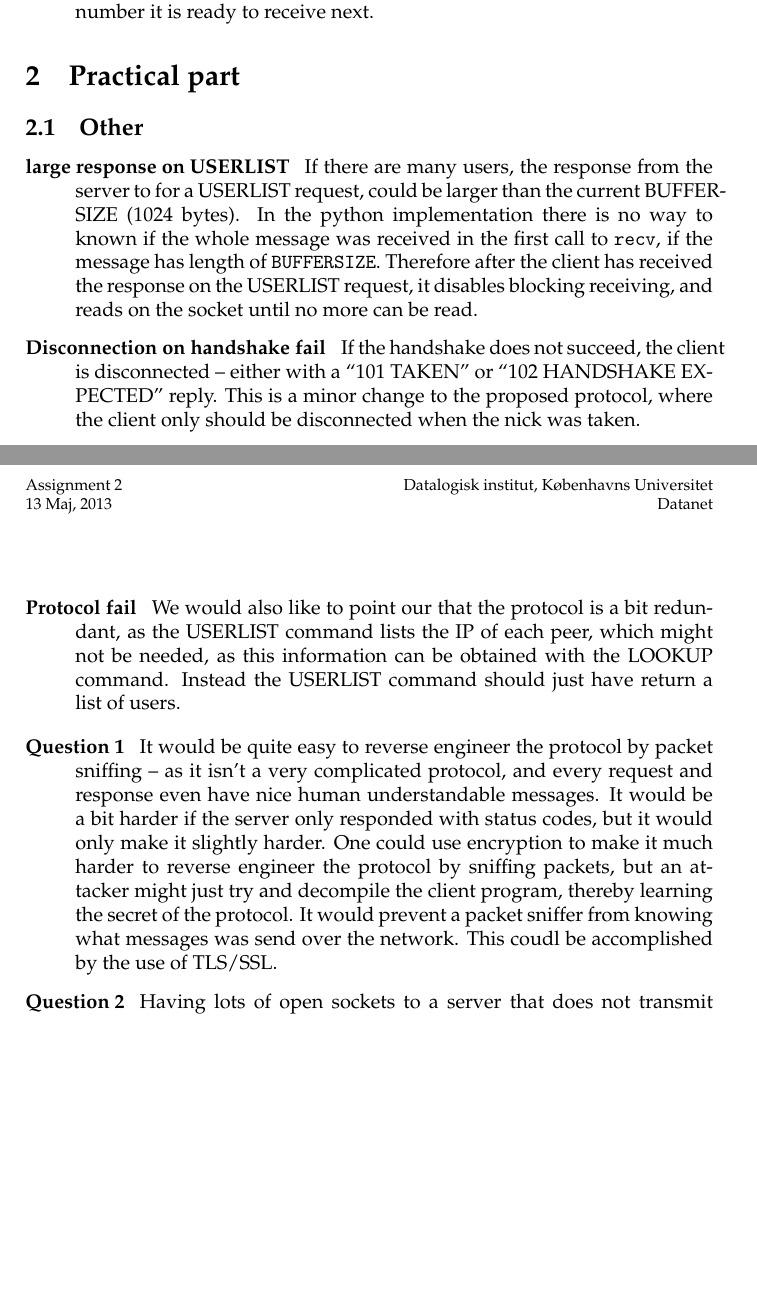
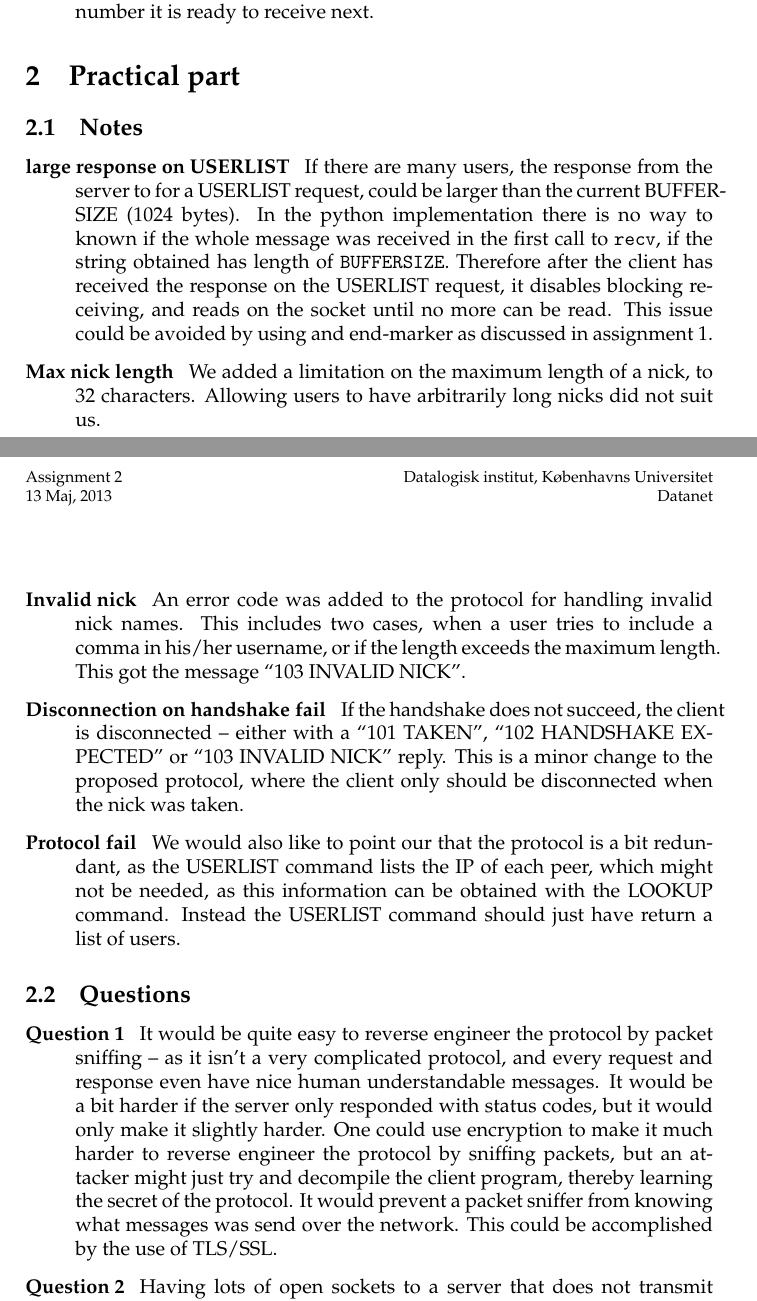
Before and after one commit to brunsgaard/datanet, a LaTeX problem sheet (assignment2/latex/main.tex, which reads assignment2/latex/sections/practical.tex): two parts of pages 9 and 10 of 11, joined at a grey line, cut so that both start at the same text, the shorter picture padded with empty space. Compiled offline with pdfLaTeX.

Commit message:
max nick length, cleaner code

```diff
--- a/assignment2/latex/sections/practical.tex
+++ b/assignment2/latex/sections/practical.tex
@@ -1,19 +1,24 @@
 \section{Practical part}
 
-\subsection{Other}
+\subsection{Notes}
 \begin{description}
     \item[large response on USERLIST]
-        If there are many users, the response from the server to for a USERLIST request, could be larger than the current BUFFERSIZE (1024 bytes). In the python implementation there is no way to known if the whole message was received in the first call to \texttt{recv}, if the message has length of \texttt{BUFFERSIZE}. Therefore after the client has received the response on the USERLIST request, it disables blocking receiving, and reads on the socket until no more can be read.
+        If there are many users, the response from the server to for a USERLIST request, could be larger than the current BUFFERSIZE (1024 bytes). In the python implementation there is no way to known if the whole message was received in the first call to \texttt{recv}, if the string obtained has length of \texttt{BUFFERSIZE}. Therefore after the client has received the response on the USERLIST request, it disables blocking receiving, and reads on the socket until no more can be read. This issue could be avoided by using and end-marker as discussed in assignment 1.
+    \item[Max nick length]
+        We added a limitation on the maximum length of a nick, to 32 characters. Allowing users to have arbitrarily long nicks did not suit us.
+    \item[Invalid nick]
+        An error code was added to the protocol for handling invalid nick names. This includes two cases, when a user tries to include a comma in his/her username, or if the length exceeds the maximum length. This got the message ``103 INVALID NICK''.
     \item[Disconnection on handshake fail]
-        If the handshake does not succeed, the client is disconnected -- either with a ``101 TAKEN'' or ``102 HANDSHAKE EXPECTED'' reply. This is a minor change to the proposed protocol, where the client only should be disconnected when the nick was taken.
+        If the handshake does not succeed, the client is disconnected -- either with a ``101 TAKEN'', ``102 HANDSHAKE EXPECTED'' or ``103 INVALID NICK'' reply. This is a minor change to the proposed protocol, where the client only should be disconnected when the nick was taken.
     \item[Protocol fail]
         We would also like to point our that the protocol is a bit redundant, as the USERLIST command lists the IP of each peer, which might not be needed, as this information can be obtained with the LOOKUP command. Instead the USERLIST command should just have return a list of users.
 \end{description}
 
+\subsection{Questions}
 \begin{description} %
     \item[Question 1]
         It would be quite easy to reverse engineer the protocol by packet sniffing -- as it isn't a very complicated protocol, and every request and response even have nice human understandable messages. It would be a bit harder if the server only responded with status codes, but it would only make it slightly harder.
-        One could use encryption to make it much harder to reverse engineer the protocol by sniffing packets, but an attacker might just try and decompile the client program, thereby learning the secret of the protocol. It would prevent a packet sniffer from knowing what messages was send over the network. This coudl be accomplished by the use of TLS/SSL.
+        One could use encryption to make it much harder to reverse engineer the protocol by sniffing packets, but an attacker might just try and decompile the client program, thereby learning the secret of the protocol. It would prevent a packet sniffer from knowing what messages was send over the network. This could be accomplished by the use of TLS/SSL.
 
     \item[Question 2]
         Having lots of open sockets to a server that does not transmit any data is a known problem in computer networking called ``connection flooding''. This could be target on the network layer, making a ``SYN flood'', which shouldn't matter much if the server has implemented SYN cookies (RFC 4987). It could also be targeted towards the application layer, where a malicious party could be making an open connection by doing the initial handshake with a randomly generated user name. Then all these open connections would take op precious recourses on the server. One could also try to limit the upstream bandwidth of the server by repeatedly making USERLIST requests, as they generate a huge response compared to the very small request.
```
Also changed, not shown: 2 other files.
